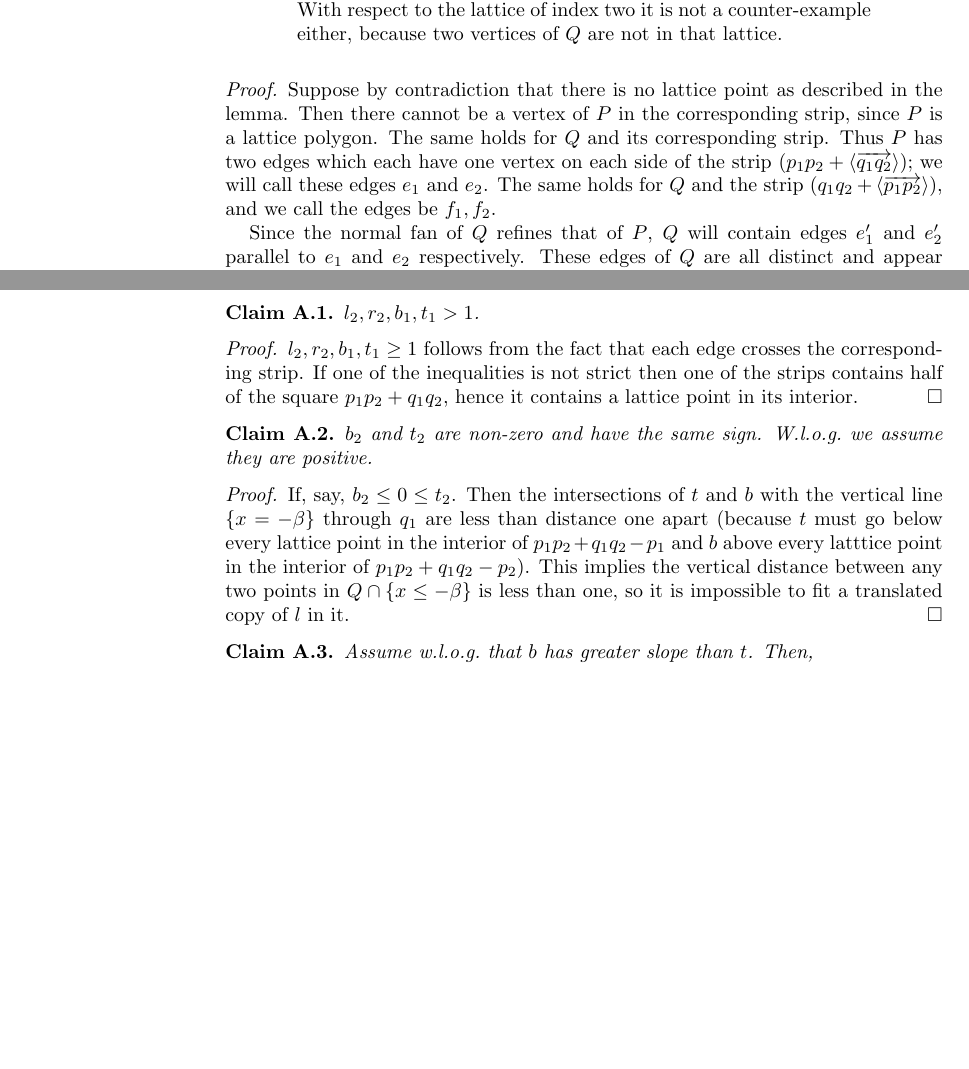
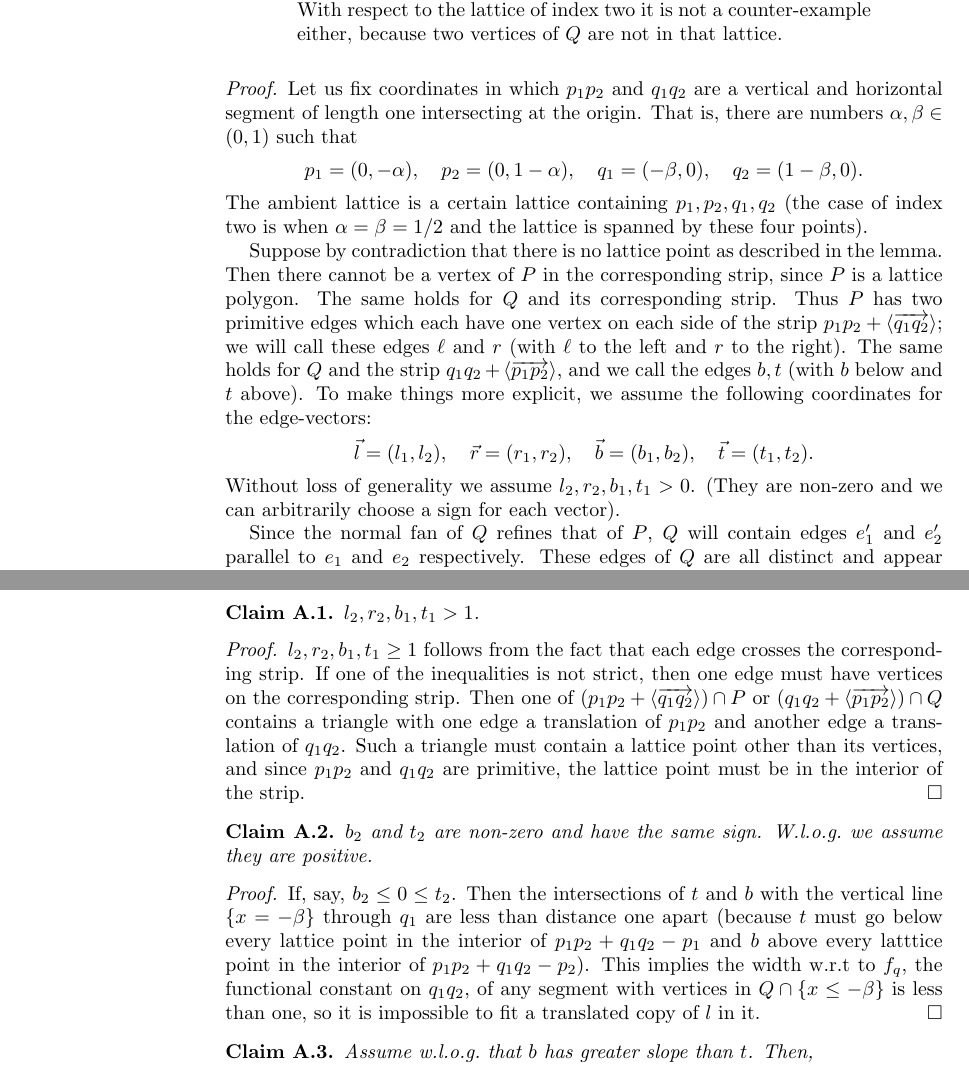
Before and after one commit to santosf/unimodular-covers2, a LaTeX paper (unimodular-covers.tex): two parts of pages 6 and 8 of 9, joined at a grey line, cut so that both start at the same text, the shorter picture padded with empty space. Compiled offline with pdfLaTeX.

Commit message:
expanding proofs in appendix

```diff
--- a/unimodular-covers.tex
+++ b/unimodular-covers.tex
@@ -479,7 +479,30 @@ has a lattice point in its interior.
 \giulia{what I want is: a lattice point $p \in P$ such that either $p+q_1$ or $p+q_2$ lies in the interior of $\{p_1, p_2\} + \{q_1, q_2\}$ (or symmetric for $Q$)}
 
 \begin{proof}
-Suppose by contradiction that there is no lattice point as described in the lemma. Then there cannot be a vertex of $P$ in the corresponding strip, since $P$ is a lattice polygon. The same holds for $Q$ and its corresponding strip. Thus $P$ has two edges which each have one vertex on each side of the strip $(p_1p_2 + \langle \overrightarrow{q_1q_2}\rangle)$; we will call these edges $e_1$ and $e_2$. The same holds for $Q$ and the strip $(q_1q_2 + \langle \overrightarrow{p_1p_2}\rangle)$, and we call the edges be $f_1, f_2$.
+%Suppose by contradiction that there is no lattice point as described in the lemma. Then there cannot be a vertex of $P$ in the corresponding strip, since $P$ is a lattice polygon. The same holds for $Q$ and its corresponding strip. Thus $P$ has two edges which each have one vertex on each side of the strip $(p_1p_2 + \langle \overrightarrow{q_1q_2}\rangle)$; we will call these edges $e_1$ and $e_2$. The same holds for $Q$ and the strip $(q_1q_2 + \langle \overrightarrow{p_1p_2}\rangle)$, and we call the edges be $f_1, f_2$.
+
+Let us fix coordinates in which $p_1p_2$ and $q_1q_2$ are a vertical and horizontal segment of length one intersecting at the origin. That is, there are numbers $\alpha, \beta \in (0,1)$ such that
+\[
+p_1=(0,-\alpha), \quad
+p_2=(0,1-\alpha), \quad
+q_1=(-\beta,0), \quad
+q_2=(1-\beta,0).
+\]
+The ambient lattice is a certain lattice containing $p_1,p_2,q_1,q_2$ (the case of index two is when $\alpha=\beta=1/2$ and the lattice is spanned by these four points).
+
+Suppose by contradiction that there is no lattice point as described in the lemma. Then there cannot be a vertex of $P$ in the corresponding strip, since $P$ is a lattice polygon. The same holds for $Q$ and its corresponding strip. Thus $P$ has two primitive edges which each have one vertex on each side of the strip $p_1p_2 + \langle \overrightarrow{q_1q_2}\rangle$; we will call these edges $\ell$ and $r$ (with $\ell$ to the left and $r$ to the right). The same holds for $Q$ and the strip $q_1q_2 + \langle \overrightarrow{p_1p_2}\rangle$, and we call the edges  $b, t$ (with $b$ below and $t$ above). To make things more explicit, we assume the following coordinates for the edge-vectors:
+\[
+\vec l = (l_1,l_2), \quad
+\vec r= (r_1,r_2), \quad
+\vec b= (b_1,b_2), \quad
+\vec t= (t_1,t_2).
+\]
+Without loss of generality we assume $l_2,r_2,b_1,t_1 >0$. (They are non-zero and we can arbitrarily choose a sign for each vector).
+
+
+
+
+
 
 Since the normal fan of $Q$ refines that of $P$, $Q$ will contain edges $e_1'$ and $e_2'$ parallel to $e_1$ and $e_2$ respectively. These edges of $Q$ are all distinct and appear alternating in $Q$, that is, they appear in the order $f_1, e_1', f_2, e_2'$. Indeed, consider the quadrilateral $S$ with vertices $q_1, p_1+l, q_2, p_2+l$, where $l$ is a lattice point chosen so that the segments $q_1q_2$ and $p_1+l,p_2+l$ intersect in their interior; we can further require that $\conv( q_1, p_1+l, q_2)$ is unimodular \giulia{not sure if we use it}. $S$ lies inside the $Q$-strip, while its translate $S-l$ lies inside the $P$-strip. Thus in order to have no lattice points in the strips, we must have that the edge $f_i$ separates the vertex $p_i +l$ of $S$ from the remaining three, and  the same for the edge $e_i +l$ and vertex $q_i$ of $S$. This is equivalent to saying that the normals to the edges $f_1, e_1, f_2, e_2$ lie in different open cones of the normal fan of $S$, in this cyclic order.
 
@@ -600,7 +623,9 @@ $l_2, r_2, b_1, t_1 >1$.
 \end{claim}
 
 \begin{proof}
-$l_2, r_2, b_1, t_1 \ge 1$ follows from the fact that each edge crosses the corresponding strip. If one of the inequalities is not strict then one of the strips contains half of the square $p_1p_2+q_1q_2$, hence it contains a lattice point in its interior.
+$l_2, r_2, b_1, t_1 \ge 1$ follows from the fact that each edge crosses the corresponding strip.
+If one of the inequalities is not strict, then one edge must have vertices on the corresponding strip. Then one of $(p_1p_2 + \langle \overrightarrow{q_1q_2}\rangle) \cap P$ or $(q_1q_2 + \langle \overrightarrow{p_1p_2}\rangle) \cap Q$
+contains a triangle with one edge a translation of $p_1p_2$ and another edge a translation of $q_1q_2$. Such a triangle must contain a lattice point other than its vertices, and since $p_1p_2$ and $q_1q_2$ are primitive, the lattice point must be in the interior of the strip.
 \end{proof}
 
 \begin{claim}
@@ -608,7 +633,7 @@ $b_2$ and $t_2$ are non-zero and have the same sign. W.l.o.g.~we assume they are
 \end{claim}
 
 \begin{proof}
-If, say, $b_2 \le 0 \le t_2$. Then the intersections of $t$ and $b$ with the vertical line $\{x=-\beta\}$ through $q_1$ are less than distance one apart (because $t$ must go below every lattice point in the interior of $p_1p_2 + q_1q_2 - p_1$ and $b$ above every latttice point in the interior of $p_1p_2 + q_1q_2 - p_2$). This implies the vertical distance between any two points in $Q \cap \{x\le  -\beta\}$ is less than one, so it is impossible to fit a translated copy of $l$ in it.
+If, say, $b_2 \le 0 \le t_2$. Then the intersections of $t$ and $b$ with the vertical line $\{x=-\beta\}$ through $q_1$ are less than distance one apart (because $t$ must go below every lattice point in the interior of $p_1p_2 + q_1q_2 - p_1$ and $b$ above every latttice point in the interior of $p_1p_2 + q_1q_2 - p_2$). This implies the width w.r.t to $f_q$, the functional constant on $q_1q_2$, of any segment with vertices in $Q \cap \{x\le  -\beta\}$ is less than one, so it is impossible to fit a translated copy of $l$ in it.
 \end{proof}
 
 \begin{claim}
```
Also changed, not shown: unimodular-covers.tex (6 more changed lines).
